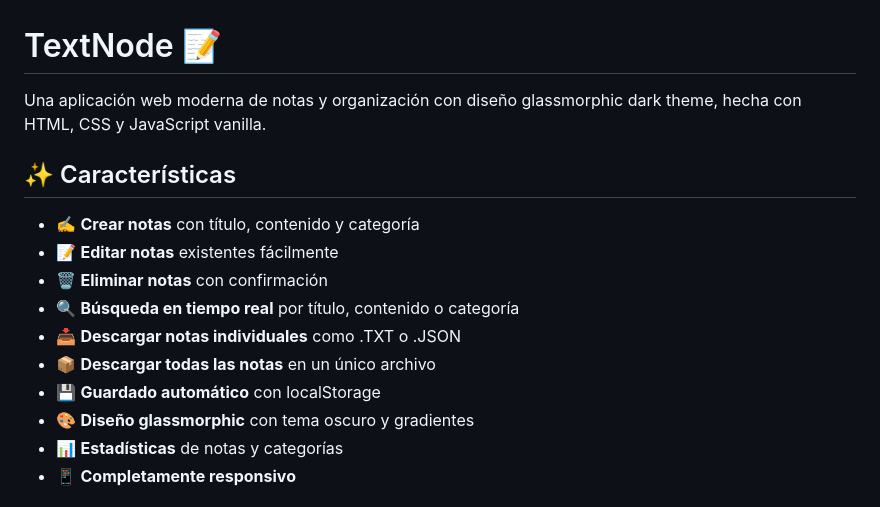
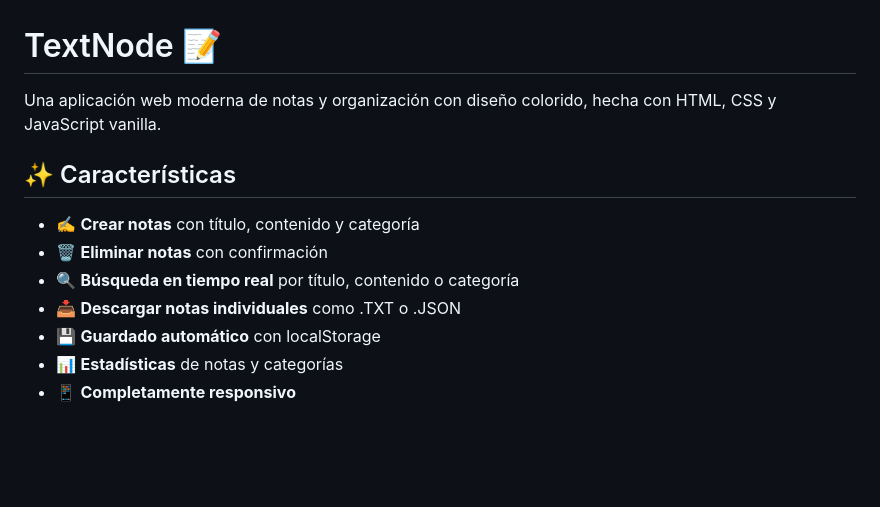
Before and after one commit to alexrosstrabajo-design/TextNode, a Markdown page: README.md, the part around the change. Drawn GitHub-style; blank space fills up the shorter version.

```diff
--- a/README.md
+++ b/README.md
@@ -1,17 +1,14 @@
 # TextNode 📝
 
-Una aplicación web moderna de notas y organización con diseño glassmorphic dark theme, hecha con HTML, CSS y JavaScript vanilla.
+Una aplicación web moderna de notas y organización con diseño colorido, hecha con HTML, CSS y JavaScript vanilla.
 
 ## ✨ Características
 
 - ✍️ **Crear notas** con título, contenido y categoría
-- 📝 **Editar notas** existentes fácilmente
 - 🗑️ **Eliminar notas** con confirmación
 - 🔍 **Búsqueda en tiempo real** por título, contenido o categoría
 - 📥 **Descargar notas individuales** como .TXT o .JSON
-- 📦 **Descargar todas las notas** en un único archivo
 - 💾 **Guardado automático** con localStorage
-- 🎨 **Diseño glassmorphic** con tema oscuro y gradientes
 - 📊 **Estadísticas** de notas y categorías
 - 📱 **Completamente responsivo**
 
```
